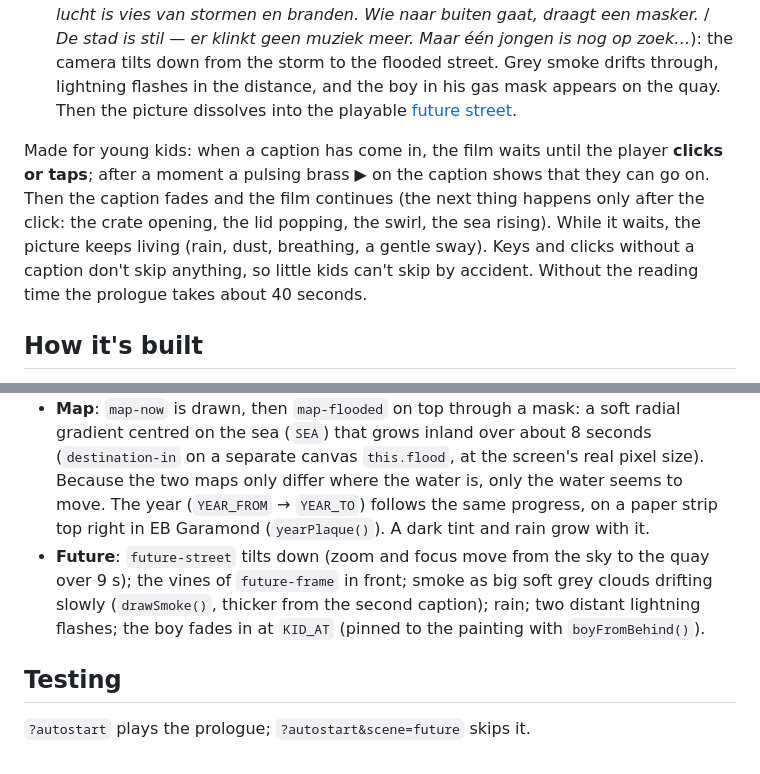
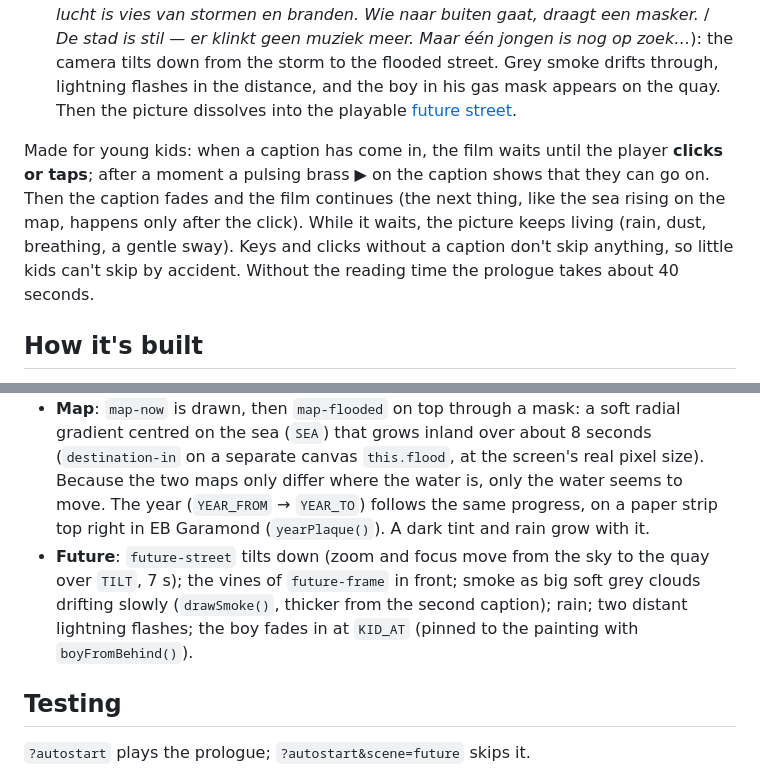
Before and after one commit to sgt-simones-lonely-muziekhandel/muziekhandel-app, a Markdown page: docs/features/prologue.md, 2 parts joined by grey strips. Rendered like a GitHub page.

Commit message:
Prologue doc: tilt time and what waits for the click
Co-Authored-By: Claude Opus 5.5 <noreply@anthropic.com>

```diff
--- a/docs/features/prologue.md
+++ b/docs/features/prologue.md
@@ -10,7 +10,7 @@ The tone is calm and a little sad, never scary: nobody gets hurt, the people *mo
 2. **The map** (*De aarde werd steeds warmer. Het ijs smolt en de zee steeg.* / *Het water kwam steeds verder het land in.*): an old map of the Netherlands. A year counter top right counts from 2026 to 2126 while the sea creeps in from the coast over the low west and north; the weather grows darker and it starts to rain.
 3. **The year 2126** (*Het jaar 2126. De mensen zijn vertrokken naar hoger land.* / *De lucht is vies van stormen en branden. Wie naar buiten gaat, draagt een masker.* / *De stad is stil — er klinkt geen muziek meer. Maar één jongen is nog op zoek…*): the camera tilts down from the storm to the flooded street. Grey smoke drifts through, lightning flashes in the distance, and the boy in his gas mask appears on the quay. Then the picture dissolves into the playable [future street](future-street.md).
 
-Made for young kids: when a caption has come in, the film waits until the player **clicks or taps**; after a moment a pulsing brass ▶ on the caption shows that they can go on. Then the caption fades and the film continues (the next thing happens only after the click: the crate opening, the lid popping, the swirl, the sea rising). While it waits, the picture keeps living (rain, dust, breathing, a gentle sway). Keys and clicks without a caption don't skip anything, so little kids can't skip by accident. Without the reading time the prologue takes about 40 seconds.
+Made for young kids: when a caption has come in, the film waits until the player **clicks or taps**; after a moment a pulsing brass ▶ on the caption shows that they can go on. Then the caption fades and the film continues (the next thing, like the sea rising on the map, happens only after the click). While it waits, the picture keeps living (rain, dust, breathing, a gentle sway). Keys and clicks without a caption don't skip anything, so little kids can't skip by accident. Without the reading time the prologue takes about 40 seconds.
 
 ## How it's built
 
@@ -21,7 +21,7 @@ Art from `public/art/intro/`: `today-street` (made as an edit of `past-street`,
 - **Today**: `today-street` with a slow pan, soft sun beams, floating light and a few birds drawn as ink strokes (`this.birds`).
 - **Beats**: `FLOOD` (the sea rises after the first map caption), `TILT` (the camera coming down in shot 3), `BOY` (the boy appears after the smoke caption).
 - **Map**: `map-now` is drawn, then `map-flooded` on top through a mask: a soft radial gradient centred on the sea (`SEA`) that grows inland over about 8 seconds (`destination-in` on a separate canvas `this.flood`, at the screen's real pixel size). Because the two maps only differ where the water is, only the water seems to move. The year (`YEAR_FROM` → `YEAR_TO`) follows the same progress, on a paper strip top right in EB Garamond (`yearPlaque()`). A dark tint and rain grow with it.
-- **Future**: `future-street` tilts down (zoom and focus move from the sky to the quay over 9 s); the vines of `future-frame` in front; smoke as big soft grey clouds drifting slowly (`drawSmoke()`, thicker from the second caption); rain; two distant lightning flashes; the boy fades in at `KID_AT` (pinned to the painting with `boyFromBehind()`).
+- **Future**: `future-street` tilts down (zoom and focus move from the sky to the quay over `TILT`, 7 s); the vines of `future-frame` in front; smoke as big soft grey clouds drifting slowly (`drawSmoke()`, thicker from the second caption); rain; two distant lightning flashes; the boy fades in at `KID_AT` (pinned to the painting with `boyFromBehind()`).
 
 ## Testing
 
```
